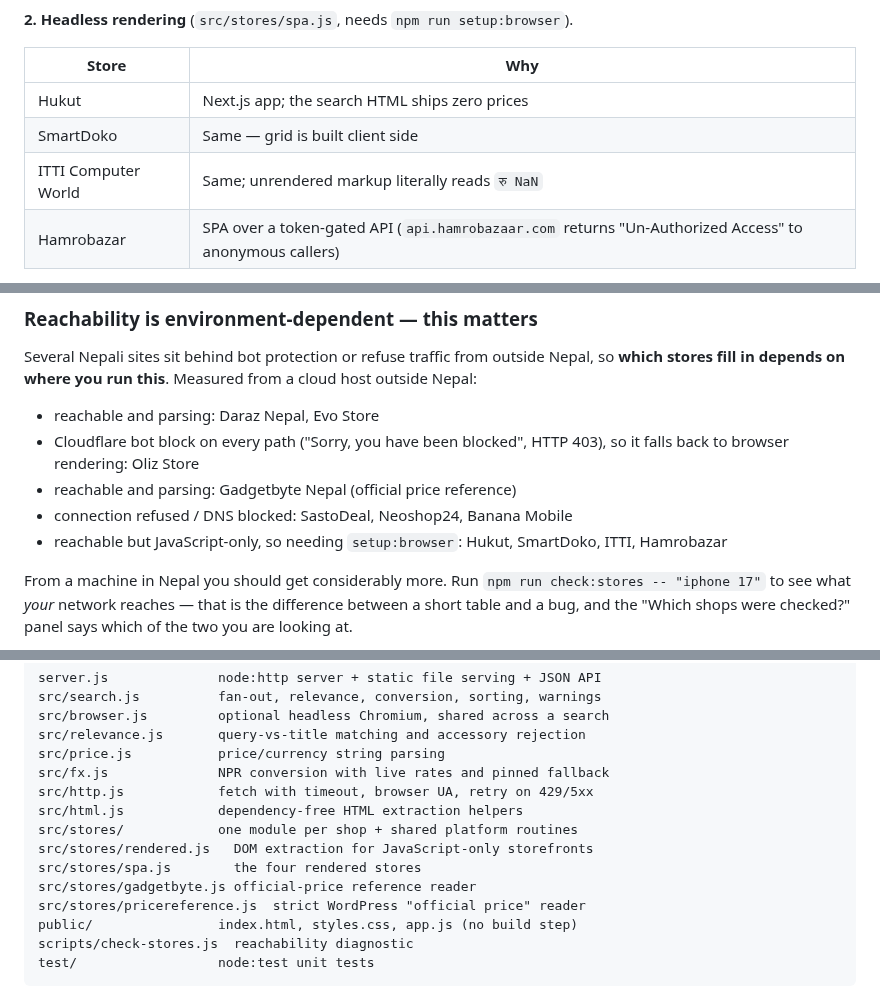
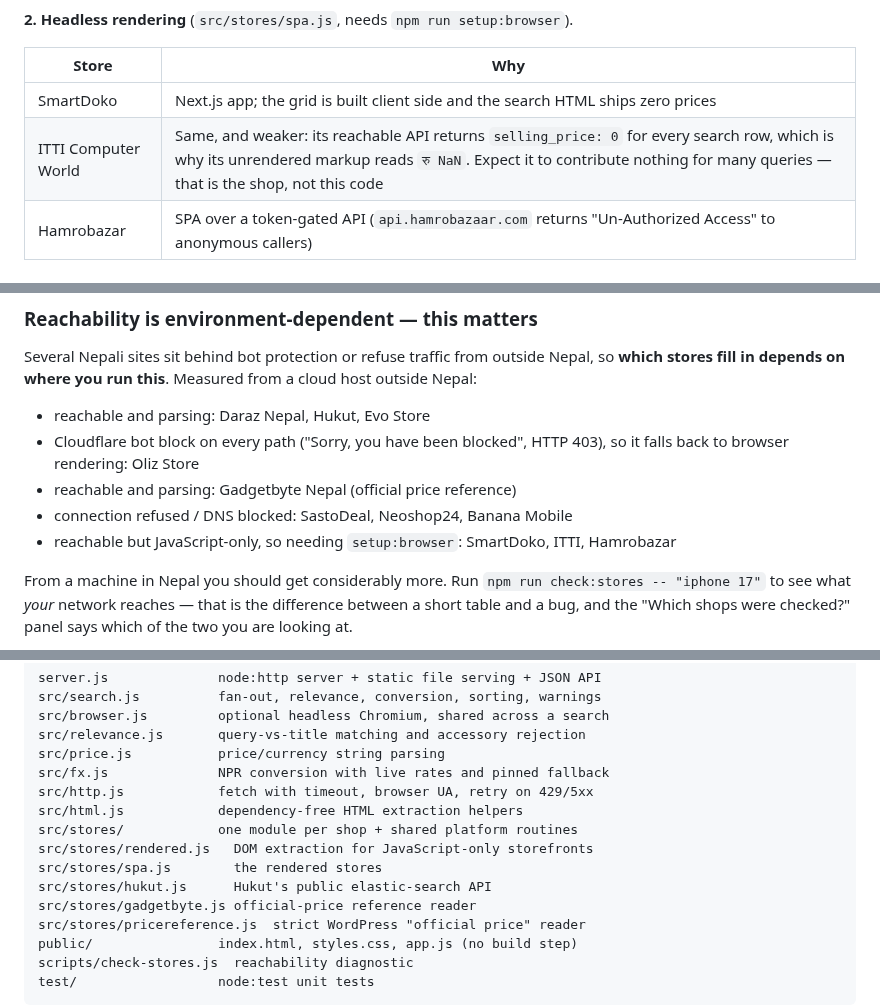
Before and after one commit to 2hmhgr4vt6-png/Price_Checker, a Markdown page: README.md, 3 parts joined by grey strips. Drawn GitHub-style.

```diff
--- a/README.md
+++ b/README.md
@@ -88,9 +89,8 @@ Three fetch mechanisms, in order of preference:
 
 | Store | Why |
 |---|---|
-| Hukut | Next.js app; the search HTML ships zero prices |
-| SmartDoko | Same — grid is built client side |
-| ITTI Computer World | Same; unrendered markup literally reads `रु NaN` |
+| SmartDoko | Next.js app; the grid is built client side and the search HTML ships zero prices |
+| ITTI Computer World | Same, and weaker: its reachable API returns `selling_price: 0` for every search row, which is why its unrendered markup reads `रु NaN`. Expect it to contribute nothing for many queries — that is the shop, not this code |
 | Hamrobazar | SPA over a token-gated API (`api.hamrobazaar.com` returns "Un-Authorized Access" to anonymous callers) |
 
 These render the shop's real search page in Chromium and read the finished DOM,
@@ -131,11 +131,11 @@ Several Nepali sites sit behind bot protection or refuse traffic from outside
 Nepal, so **which stores fill in depends on where you run this**. Measured from
 a cloud host outside Nepal:
 
-- reachable and parsing: Daraz Nepal, Evo Store
+- reachable and parsing: Daraz Nepal, Hukut, Evo Store
 - Cloudflare bot block on every path ("Sorry, you have been blocked", HTTP 403), so it falls back to browser rendering: Oliz Store
 - reachable and parsing: Gadgetbyte Nepal (official price reference)
 - connection refused / DNS blocked: SastoDeal, Neoshop24, Banana Mobile
-- reachable but JavaScript-only, so needing `setup:browser`: Hukut, SmartDoko, ITTI, Hamrobazar
+- reachable but JavaScript-only, so needing `setup:browser`: SmartDoko, ITTI, Hamrobazar
 
 From a machine in Nepal you should get considerably more. Run
 `npm run check:stores -- "iphone 17"` to see what *your* network reaches — that
@@ -226,7 +226,8 @@ src/http.js            fetch with timeout, browser UA, retry on 429/5xx
 src/html.js            dependency-free HTML extraction helpers
 src/stores/            one module per shop + shared platform routines
 src/stores/rendered.js   DOM extraction for JavaScript-only storefronts
-src/stores/spa.js        the four rendered stores
+src/stores/spa.js        the rendered stores
+src/stores/hukut.js      Hukut's public elastic-search API
 src/stores/gadgetbyte.js official-price reference reader
 src/stores/pricereference.js  strict WordPress "official price" reader
 public/                index.html, styles.css, app.js (no build step)
```
Also changed, not shown: other parts of README.md (+5 -4 lines), docs/screenshot-desktop.png, docs/screenshot-mobile.png, 9 other files.
